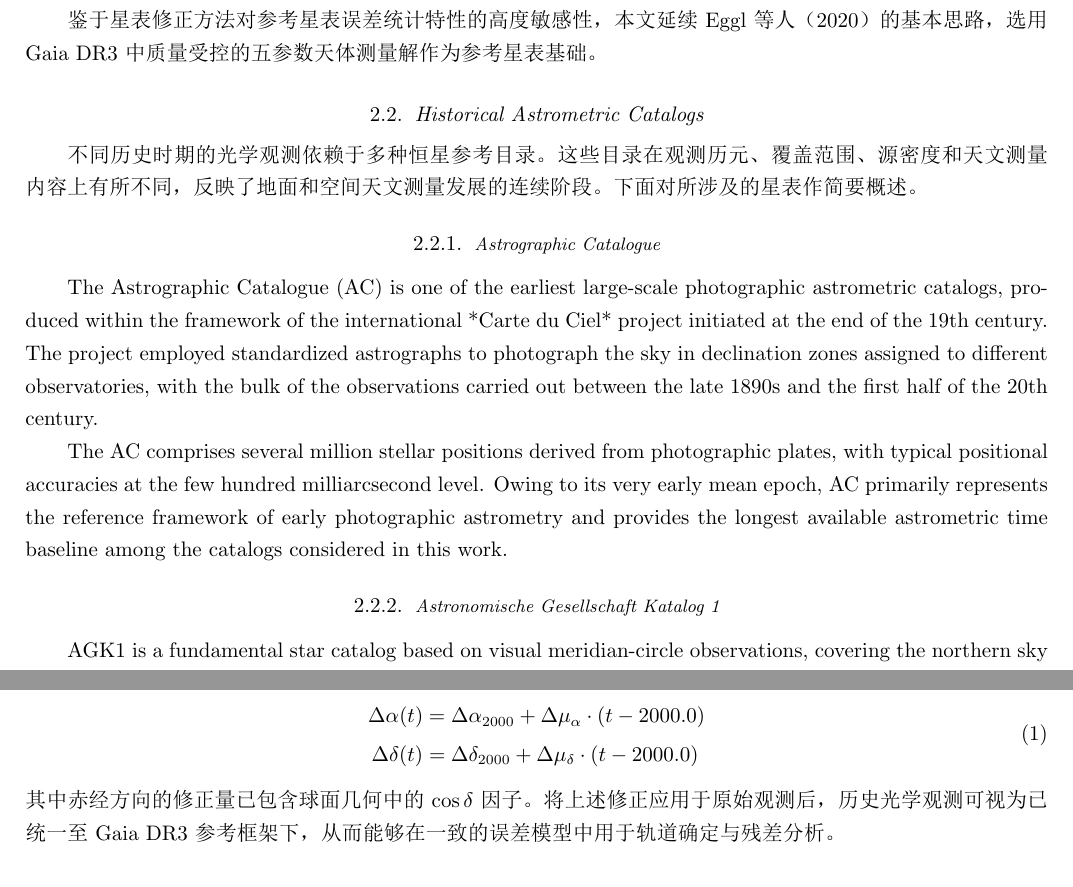
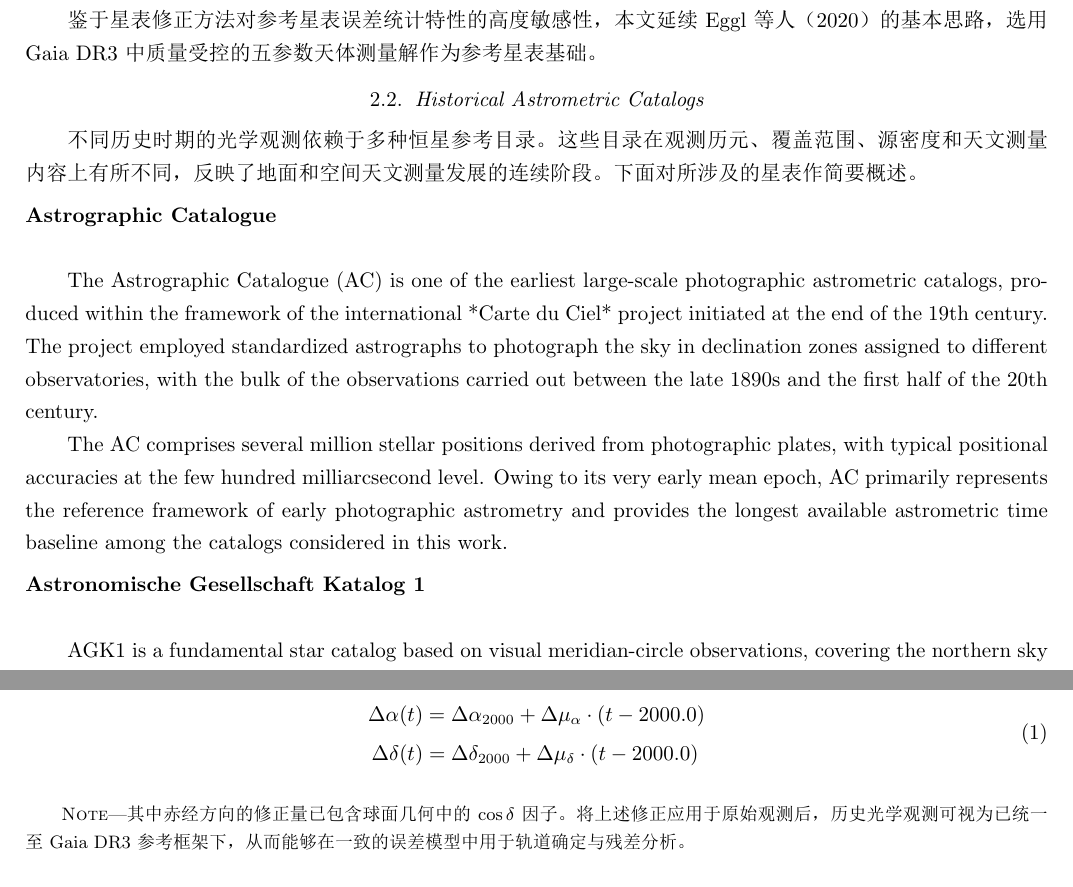
Before and after one commit to yangzhe0/paper_catalog, a LaTeX paper (paper/paper.tex): two parts of pages 2 and 6 of 8, joined at a grey line, cut so that both start at the same text. The pictures show the PDF file paper/paper.pdf that the author committed with the source.

Commit message:
fix：第二章

```diff
--- a/paper/paper.tex
+++ b/paper/paper.tex
@@ -10,6 +10,7 @@
 \newcommand{\vdag}{(v)^\dagger}
 \newcommand\aastex{AAS\TeX}
 \newcommand\latex{La\TeX}
+\newcommand{\catalogitem}[1]{\par\vspace{1ex}\noindent\textbf{#1}\par\noindent}
 \begin{document}
 
 \title{Systematic Position and Proper Motion Corrections for Historical Astrometric Catalogs Based on Gaia DR3}
@@ -95,76 +96,92 @@ Gaia DR3 对五参数天体测量解的准入条件进行了更为严格的质
 %% 星表在小天体观测归档中的实际使用情况
 不同历史时期的光学观测依赖于多种恒星参考目录。这些目录在观测历元、覆盖范围、源密度和天文测量内容上有所不同，反映了地面和空间天文测量发展的连续阶段。下面对所涉及的星表作简要概述。
 
-\subsubsection{Astrographic Catalogue} \label{subsubsec:ac}
+\catalogitem{Astrographic Catalogue} \label{subsubsec:ac}
+
 The Astrographic Catalogue (AC) is one of the earliest large-scale photographic astrometric catalogs, produced within the framework of the international *Carte du Ciel* project initiated at the end of the 19th century. The project employed standardized astrographs to photograph the sky in declination zones assigned to different observatories, with the bulk of the observations carried out between the late 1890s and the first half of the 20th century.
 
 The AC comprises several million stellar positions derived from photographic plates, with typical positional accuracies at the few hundred milliarcsecond level. Owing to its very early mean epoch, AC primarily represents the reference framework of early photographic astrometry and provides the longest available astrometric time baseline among the catalogs considered in this work.
 
-\subsubsection{Astronomische Gesellschaft Katalog 1} \label{subsubsec:agk1}
+\catalogitem{Astronomische Gesellschaft Katalog 1} \label{subsubsec:agk1}
+
 AGK1 is a fundamental star catalog based on visual meridian-circle observations, covering the northern sky down to approximately −2 degrees in declination. Its observations were obtained mainly between the late 19th century and the early 20th century.
 
 With a limiting magnitude of about 9 and positional accuracies at the arcsecond level, AGK1 represents the reference framework of pre-photographic astrometry. It served as a primary reference catalog for several early photographic surveys, including parts of the Astrographic Catalogue.
 
-\subsubsection{Astronomische Gesellschaft Katalog 3} \label{subsubsec:agk3}
+\catalogitem{Astronomische Gesellschaft Katalog 3} \label{subsubsec:agk3}
+
 AGK3 is a photographic catalog covering the northern sky, developed as the third installment of the AGK series. Its observations were carried out around the late 1950s, and it introduced proper motion information by re-observing earlier AGK stars.
 
 With typical positional accuracies of about 0.1 arcseconds and proper motion accuracies at the level of several milliarcseconds per year, AGK3 became a widely adopted reference catalog for ground-based astrometry during the 1970s–1990s. The catalog is strictly tied to the FK4 reference frame.
 
-\subsubsection{Fourth Fundamental Catalogue} \label{subsubsec:fk4}
+\catalogitem{Fourth Fundamental Catalogue} \label{subsubsec:fk4}
+
 The Fourth Fundamental Catalogue (FK4) defined the B1950.0 optical reference frame and constituted the backbone of mid-20th-century astrometry. Although it contains only 1,535 bright fundamental stars, FK4 provided a highly consistent realization of the reference system at the time of its construction.
 
 Many subsequent ground-based catalogs, including AGK3 and SAO, were directly or indirectly tied to FK4. As a result, its reference frame properties propagated into a large fraction of historical astrometric observations.
 
-\subsubsection{Smithsonian Astrophysical Observatory Catalog} \label{subsubsec:sao}
+\catalogitem{Smithsonian Astrophysical Observatory Catalog} \label{subsubsec:sao}
+
 The SAO Catalog is a compiled all-sky stellar catalog produced to supply sufficient reference star density for practical astrometric applications. It contains approximately 259,000 stars and was widely used in the early computer era for optical observation reduction, including satellite tracking.
 
 The northern portion of SAO primarily relies on AGK-based data, while the southern sky incorporates data from the Yale and Cape catalogs. This heterogeneous construction reflects the state of global astrometric resources available at the time.
-\subsubsection{Astrographic Catalog Reference Stars} \label{subsubsec:acrs}
+
+\catalogitem{Astrographic Catalog Reference Stars} \label{subsubsec:acrs}
+
 The Astrographic Catalog Reference Stars (ACRS) catalog was compiled by the U.S. Naval Observatory to provide reference stars for the re-reduction of the Astrographic Catalogue. It combines northern hemisphere data from AGK3 with southern hemisphere data from the Second Cape Photographic Catalogue (CPC2).
 
 ACRS was transformed onto the FK5 reference frame and represents an intermediate step between early photographic catalogs and later compiled all-sky catalogs with improved reference frame consistency.
 
-\subsubsection{ACT Reference Catalog} \label{subsubsec:act}
+\catalogitem{ACT Reference Catalog} \label{subsubsec:act}
+
 The ACT catalog was constructed by combining early epoch positions from the Astrographic Catalogue with later observations from Tycho-1. This approach significantly improved proper motion accuracy compared to Tycho-1 alone, reaching typical values of a few milliarcseconds per year.
 
 ACT played an important role during the transition period between classical ground-based astrometry and space-based catalogs in the Hipparcos era.
 
-\subsubsection{Positions and Proper Motions Catalog} \label{subsubsec:ppm}
+\catalogitem{Positions and Proper Motions Catalog} \label{subsubsec:ppm}
+
 The PPM catalog was developed as a successor to SAO, with the objective of providing a uniform realization of the J2000.0 reference frame. It contains nearly 380,000 stars and incorporates data from AGK3 in the north and FOKAT-S in the south, supplemented by early photographic observations to extend the time baseline for proper motion determination.
 
 Before the advent of CCD-based surveys, PPM represented one of the most advanced compiled ground-based astrometric catalogs.
 
-\subsubsection{Yale Zone Catalogs} \label{subsubsec:yale}
+\catalogitem{Yale Zone Catalogs} \label{subsubsec:yale}
+
 The Yale Zone Catalogs consist of a series of regional photographic catalogs compiled by the Yale University Observatory. Their observations were mainly conducted between the 1930s and 1950s and focused on equatorial and southern sky regions.
 
 These catalogs were designed to improve the efficiency of stellar position measurements over wide fields and later contributed substantially to several compiled all-sky catalogs. In terms of astrometric precision, the Yale Zone Catalogs typically reach sub-arcsecond accuracy, characteristic of mid-20th-century photographic astrometry.
 
-\subsubsection{Hipparcos Catalog} \label{subsubsec:hipparcos}
+\catalogitem{Hipparcos Catalog} \label{subsubsec:hipparcos}
+
 The Hipparcos catalog is the result of the first space astrometry mission and provides a high-precision, nearly rigid optical reference frame. It contains about 118,000 stars with typical positional and proper motion accuracies at the milliarcsecond level, with a mean observational epoch around 1991.25.
 
 Hipparcos established the foundation for all subsequent modern astrometric catalogs and serves as a fundamental link between ground-based and space-based reference systems.
 
-\subsubsection{Tycho-2 Catalog} \label{subsubsec:tycho2}
+\catalogitem{Tycho-2 Catalog} \label{subsubsec:tycho2}
+
 The Tycho-2 catalog combines Hipparcos star mapper observations with data from 144 ground-based catalogs to produce positions and proper motions for approximately 2.5 million stars. Typical positional accuracies are of order 60 mas, with proper motion accuracies around 2–3 mas/yr.
 
 Prior to Gaia, Tycho-2 was the most widely used dense all-sky catalog for high-precision astrometric applications.
 
-\subsubsection{USNO-A2.0 Catalog} \label{subsubsec:usnoa2}
+\catalogitem{USNO-A2.0 Catalog} \label{subsubsec:usnoa2}
+
 USNO-A2.0 is a very large astrometric catalog generated from scans of photographic Schmidt plates, containing over 500 million sources. The catalog does not provide proper motion information; all positions correspond to the plate observation epochs, typically around 1950 for POSS-I and around 1980 for POSS-II and SRC plates.
 
 Due to its extremely high source density, USNO-A2.0 was extensively used for optical observation reduction before the availability of dense CCD-based catalogs.
 
-\subsubsection{Guide Star Catalog 1.2} \label{subsubsec:gsc12}
+\catalogitem{Guide Star Catalog 1.2} \label{subsubsec:gsc12}
+
 GSC 1.2 is a re-calibrated version of the original Guide Star Catalog, developed primarily to support space telescope pointing requirements. It contains roughly 19 million stars and is based on photographic plate material, with positional accuracies at the few tenths of an arcsecond level.
 
 Although it does not include proper motions, GSC 1.2 has been widely used as an auxiliary reference catalog for ground-based astrometry.
 
-\subsubsection{UCAC 2} \label{subsubsec:ucac2}
+\catalogitem{UCAC 2} \label{subsubsec:ucac2}
+
 UCAC2 is the second release of the U.S. Naval Observatory CCD Astrograph Catalog and represents the transition from photographic plates to CCD-based astrometry. Its observations were conducted between approximately 1998 and 2003 and cover most of the sky from −90° to about +40° in declination.
 
 The catalog contains about 48 million stars, with positional accuracies ranging from roughly 15 to 70 mas and proper motion accuracies at the level of 1–7 mas/yr.
 
-\subsubsection{UCAC 4} \label{subsubsec:ucac4}
+\catalogitem{UCAC 4} \label{subsubsec:ucac4}
+
 UCAC4 is the final release of the UCAC project and provides all-sky coverage. It includes over 113 million stars and incorporates improved proper motion determinations through the use of additional early-epoch photographic material.
 
 With typical positional accuracies of about 15–20 mas for stars in the magnitude range 10–14, UCAC4 represents the mature stage of ground-based CCD astrometric catalogs prior to the Gaia era.
@@ -209,16 +226,15 @@ Gaia DR1      & $G = 5\text{--}20.7$          & 1,142,685,696 & J2015
 
 在完成恒星交叉匹配后，对每个天区内匹配恒星在位置与自行上的差异进行统计分析。所有差异均在 J2000.0 历元下计算，分别对应赤经与赤纬方向。对于每一个天区和每一个目标星表，估计其在 J2000.0 历元下的位置修正 $(\Delta\alpha_{2000}, \Delta\delta_{2000})$ 以及对应的自行修正 $(\Delta\mu_{\alpha}, \Delta\mu_{\delta})$。上述修正量采用稳健统计量（中位数）进行估计，以降低异常值和残余误匹配对结果的影响。
 
-对于一条在 $t$ 时刻给出的光学观测，其由参考星表系统误差引入的修正量表示为
-
+对于一条在 $t$ 时刻给出的光学观测，其由参考星表系统误差引入的修正量表示为：
 \begin{equation}
 \begin{split}
 \Delta\alpha(t) &= \Delta\alpha_{2000} + \Delta\mu_{\alpha} \cdot (t - 2000.0)\\
 \Delta\delta(t) &= \Delta\delta_{2000} + \Delta\mu_{\delta} \cdot (t - 2000.0)
 \end{split}
 \end{equation}
-其中赤经方向的修正量已包含球面几何中的 $\cos\delta$ 因子。将上述修正应用于原始观测后，历史光学观测可视为已统一至 Gaia DR3 参考框架下，从而能够在一致的误差模型中用于轨道确定与残差分析。
 
+\tablecomments{其中赤经方向的修正量已包含球面几何中的 $\cos\delta$ 因子。将上述修正应用于原始观测后，历史光学观测可视为已统一至 Gaia DR3 参考框架下，从而能够在一致的误差模型中用于轨道确定与残差分析。}
 \subsection{修正流程与实现} \label{subsec:procedure}
 %% 天区划分策略与统计单元定义
 %% 恒星交叉匹配的基本原则
```
Also changed, not shown: paper/paper.pdf, 7 other files.
